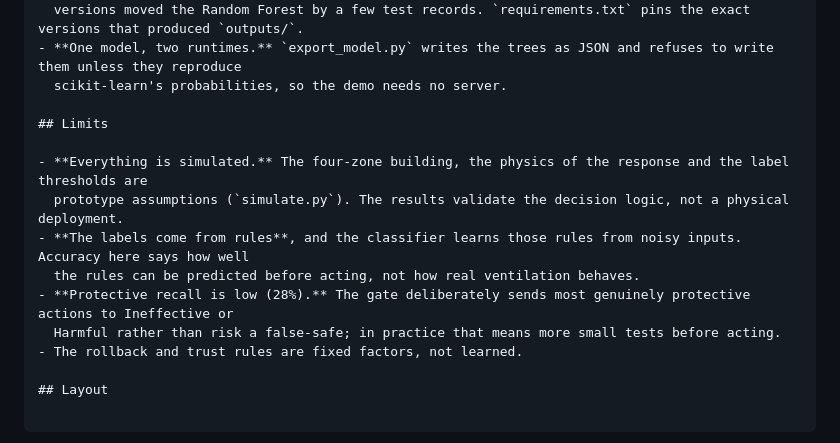
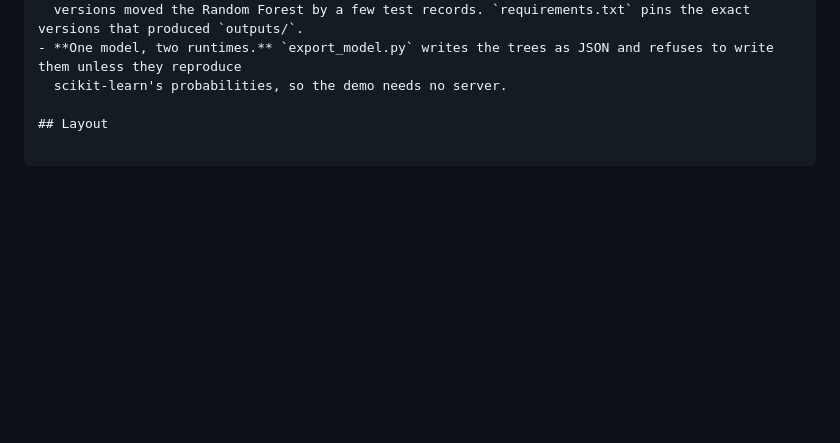
Before and after one commit to Samvibhanshu/Risk-Constrained-Emergency-Control-System, a Markdown page: README.md, the part around the change. Drawn GitHub-style; blank space fills up the shorter version.

Commit message:
README: remove the limits section
Co-Authored-By: Claude Sonnet 5.5 <noreply@anthropic.com>
Claude-Session: https://claude.ai/code/session_01Sjvc9aUiTyYZtZiDxee6gN

````diff
--- a/README.md
+++ b/README.md
@@ -92,16 +92,6 @@ demo should not disagree with its model at all. `model.js` now rounds each input
 - **One model, two runtimes.** `export_model.py` writes the trees as JSON and refuses to write them unless they reproduce
   scikit-learn's probabilities, so the demo needs no server.
 
-## Limits
-
-- **Everything is simulated.** The four-zone building, the physics of the response and the label thresholds are
-  prototype assumptions (`simulate.py`). The results validate the decision logic, not a physical deployment.
-- **The labels come from rules**, and the classifier learns those rules from noisy inputs. Accuracy here says how well
-  the rules can be predicted before acting, not how real ventilation behaves.
-- **Protective recall is low (28%).** The gate deliberately sends most genuinely protective actions to Ineffective or
-  Harmful rather than risk a false-safe; in practice that means more small tests before acting.
-- The rollback and trust rules are fixed factors, not learned.
-
 ## Layout
 
 ```
````
